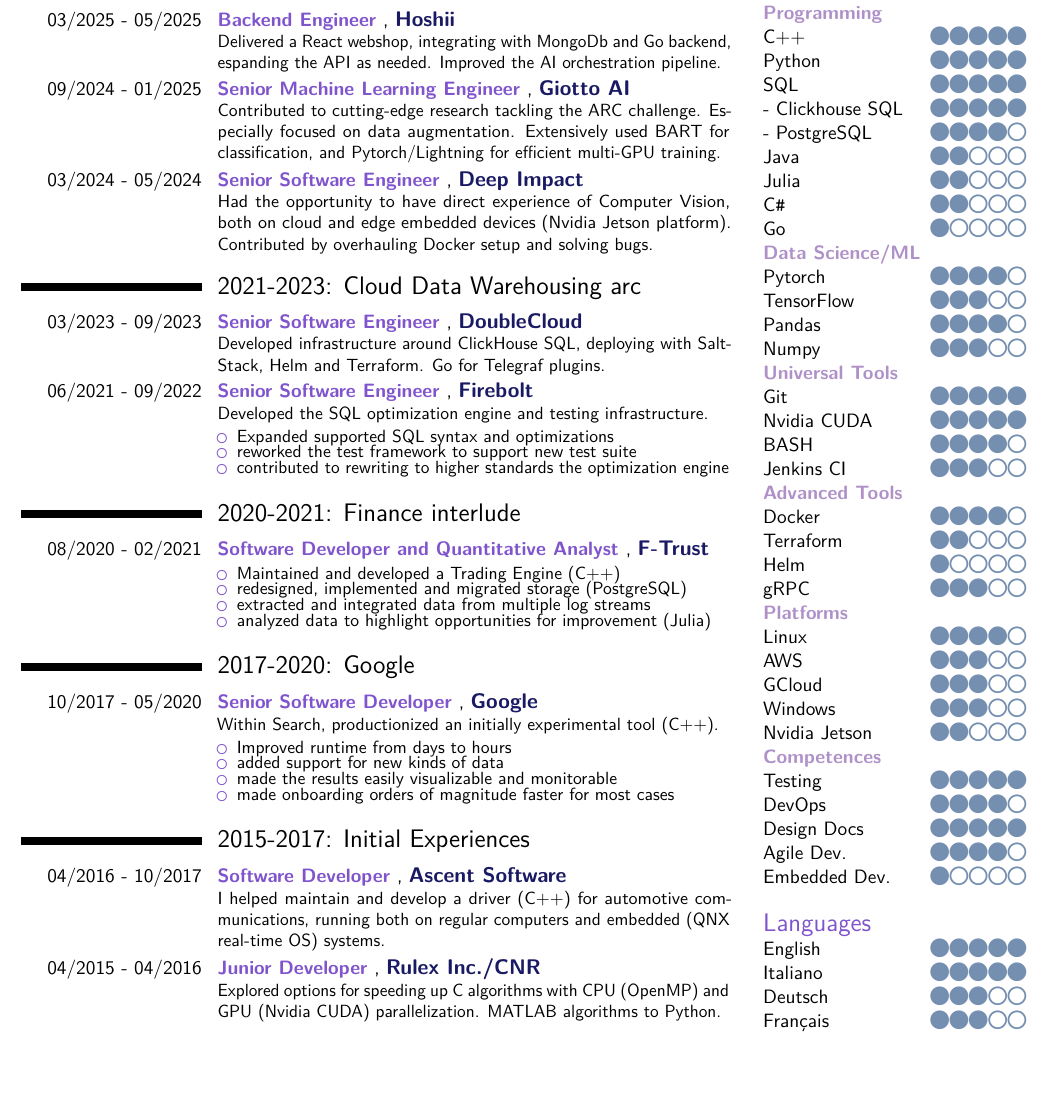
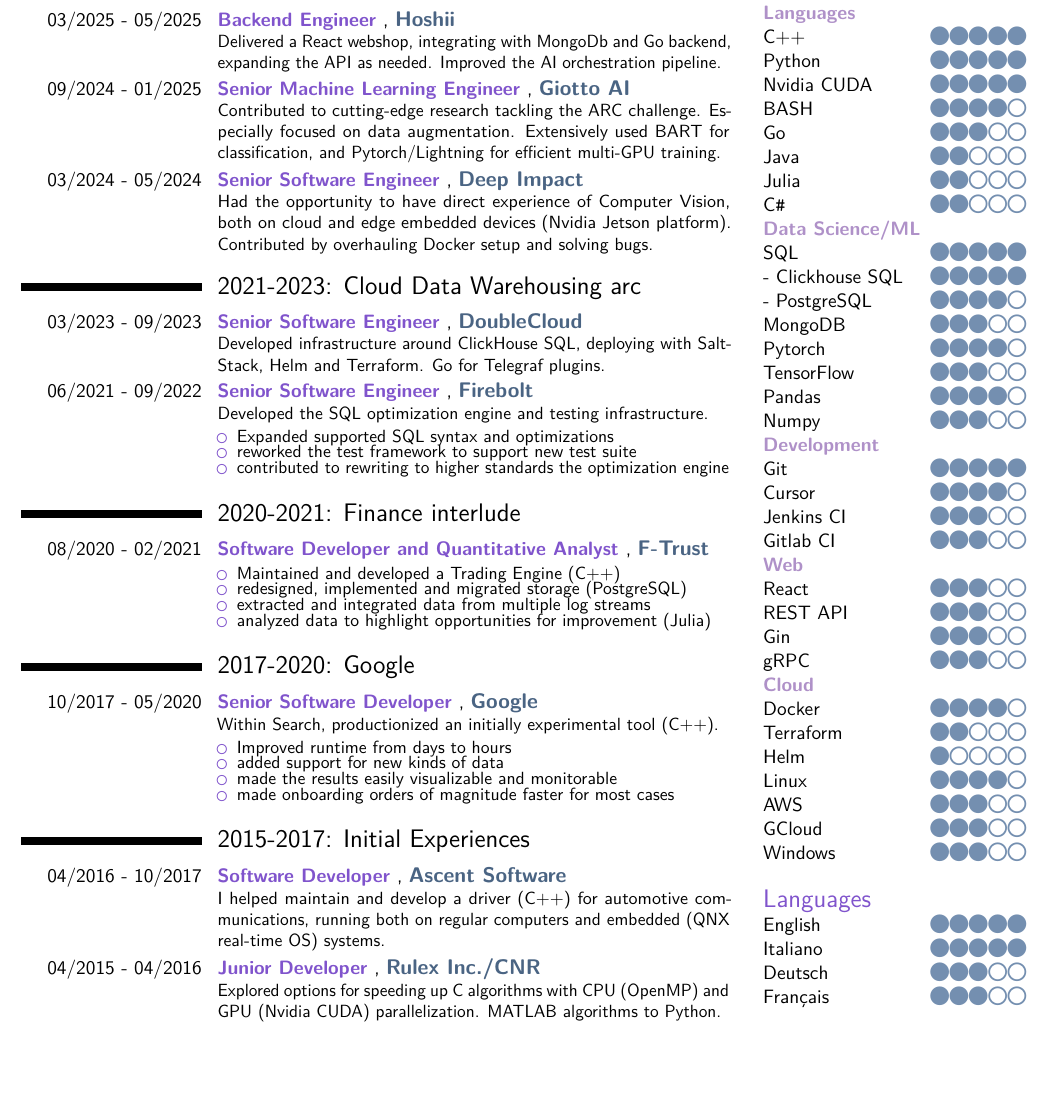
Before and after one commit to Fdondi/cv-latex, a LaTeX CV (cv_en.tex): part of page 1 of 2, cut at the place of the change. Compiled offline with pdfLaTeX.

Commit message:
updated for Hoshii

```diff
--- a/cv_en.tex
+++ b/cv_en.tex
@@ -50,6 +50,8 @@
 
 \definecolor{boldBlue}{RGB}{25, 25, 100} % MidnightBlue
 \definecolor{quietBlue}{RGB}{150, 200, 250} % SteelBlue
+
+\definecolor{titleBlue}{HTML}{4A6483}
 
 % Define purple colors
 \definecolor{boldPurple}{RGB}{153, 50, 204} % DarkOrchid
@@ -138,7 +140,7 @@
 }
 
 \newcommand{\Company}[1]{%
-\textcolor{boldBlue}{\textbf{\large #1}}
+\textcolor{titleBlue}{\textbf{\large #1}}
 }
 
 \newcommand{\Position}[1]{
@@ -177,7 +179,7 @@
 \section{2023-current: AI startups era}
 
 \MyCvEntry{03/2025 - 05/2025}{Backend Engineer}{Hoshii}{
-Delivered a  React webshop, integrating with MongoDb and Go backend, espanding the API as needed. Improved the AI orchestration pipeline.
+Delivered a React webshop, integrating with MongoDb and Go backend, expanding the API as needed. Improved the AI orchestration pipeline.
 }
 
 \MyCvEntry{09/2024 - 01/2025}{Senior Machine Learning Engineer}{Giotto AI}{
@@ -220,7 +222,6 @@
 \MyCvEntry{10/2017 - 05/2020}{Senior Software Developer}{Google}{
 Within Search, productionized an initially experimental tool (C++).
 \begin{compactitemize}
-\setlength\itemsep{-0.3em}
 \item Improved runtime from days to hours
 \item added support for new kinds of data
 \item made the results easily visualizable and monitorable
@@ -241,43 +242,42 @@
 \switchcolumn
 \begin{tabular}{lc}
 \tsection{Skills}
-\tssection{Programming}
+\tssection{Languages}
 \tskl{C++}{5}
 \tskl{Python}{5}
+\tskl{Nvidia CUDA}{5}
+\tskl{BASH}{4}
+\tskl{Go}{3}
+\tskl{Java}{2}
+\tskl{Julia}{2}
+\tskl{\Csh}{2}
+\tssection{Data Science/ML}
 \tskl{SQL}{5}
 \tskl{- Clickhouse SQL}{5}
 \tskl{- PostgreSQL}{4}
-\tskl{Java}{2}
-\tskl{Julia}{2}
-\tskl{\Csh}{2}
-\tskl{Go}{1}
-\tssection{Data Science/ML}
+\tskl{MongoDB} {3}
 \tskl{Pytorch}{4}
 \tskl{TensorFlow}{3}
 \tskl{Pandas}{4}
 \tskl{Numpy}{3}
-\tssection{Universal Tools}
+\tssection{Development}
 \tskl{Git}{5}
-\tskl{Nvidia CUDA}{5}
-\tskl{BASH}{4}
+\tskl{Cursor}{4}
 \tskl{Jenkins CI}{3}
-\tssection{Advanced Tools}
+\tskl{Gitlab CI}{3}
+\tssection{Web}
+\tskl{React}{3}
+\tskl{REST API}{3}
+\tskl{Gin}{3}
+\tskl{gRPC}{3}
+\tssection{Cloud}
 \tskl{Docker}{4}
 \tskl{Terraform}{2}
 \tskl{Helm}{1}
-\tskl{gRPC}{3}
-\tssection{Platforms}
 \tskl{Linux}{4}
 \tskl{AWS}{3}
 \tskl{GCloud}{3}
 \tskl{Windows}{3}
-\tskl{Nvidia Jetson}{2}
-\tssection{Competences}
-\tskl{Testing}{5}
-\tskl{DevOps}{4}
-\tskl{Design Docs}{5}
-\tskl{Agile Dev.}{4}
-\tskl{Embedded Dev.}{1}
 \tsection{Languages}
 \tskl{English}{5}
 \tskl{Italiano}{5}
```
Also changed, not shown: cv_en.pdf.
